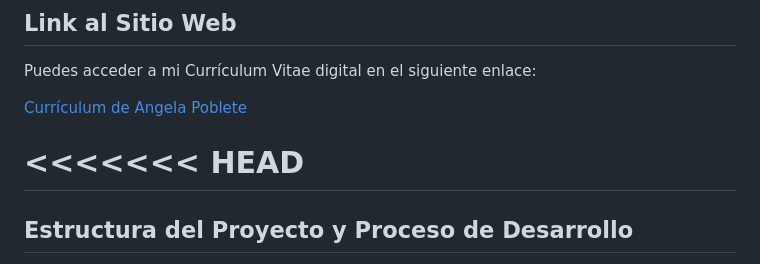
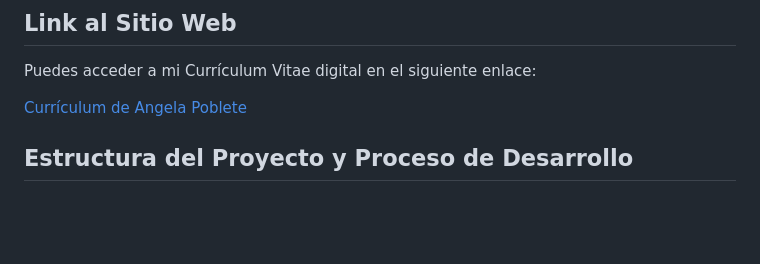
Before and after one commit to angelapobb/tareas-poblete, a Markdown page: docs/README.md, the part around the change. GitHub-like rendering; blank space fills up the shorter version.

```diff
--- a/docs/README.md
+++ b/docs/README.md
@@ -8,8 +8,6 @@ Puedes acceder a mi Currículum Vitae digital en el siguiente enlace:
 
 [Currículum de Angela Poblete](https://angelapobb.github.io/tareas-poblete/)
 
-<<<<<<< HEAD
-=======
 ## Estructura del Proyecto y Proceso de Desarrollo
 
 A continuación, se detallan los pasos y decisiones tomadas durante el desarrollo de este proyecto:
```
